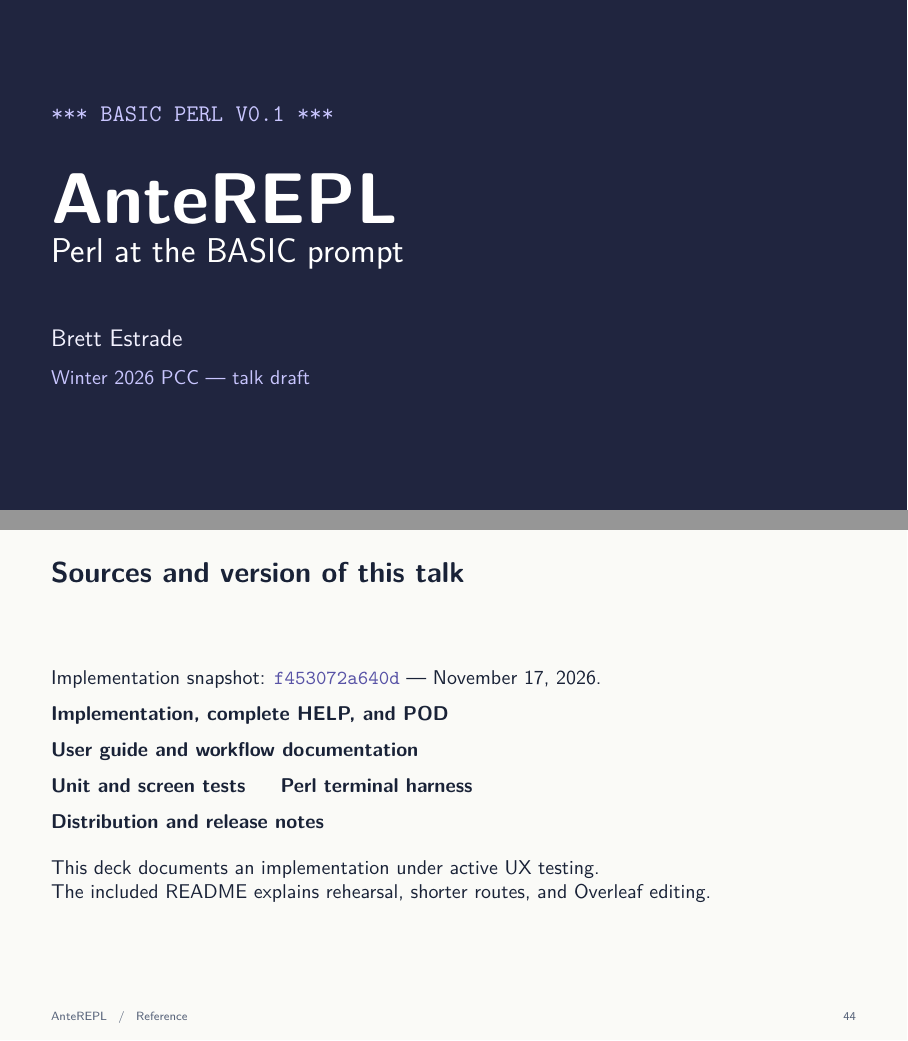
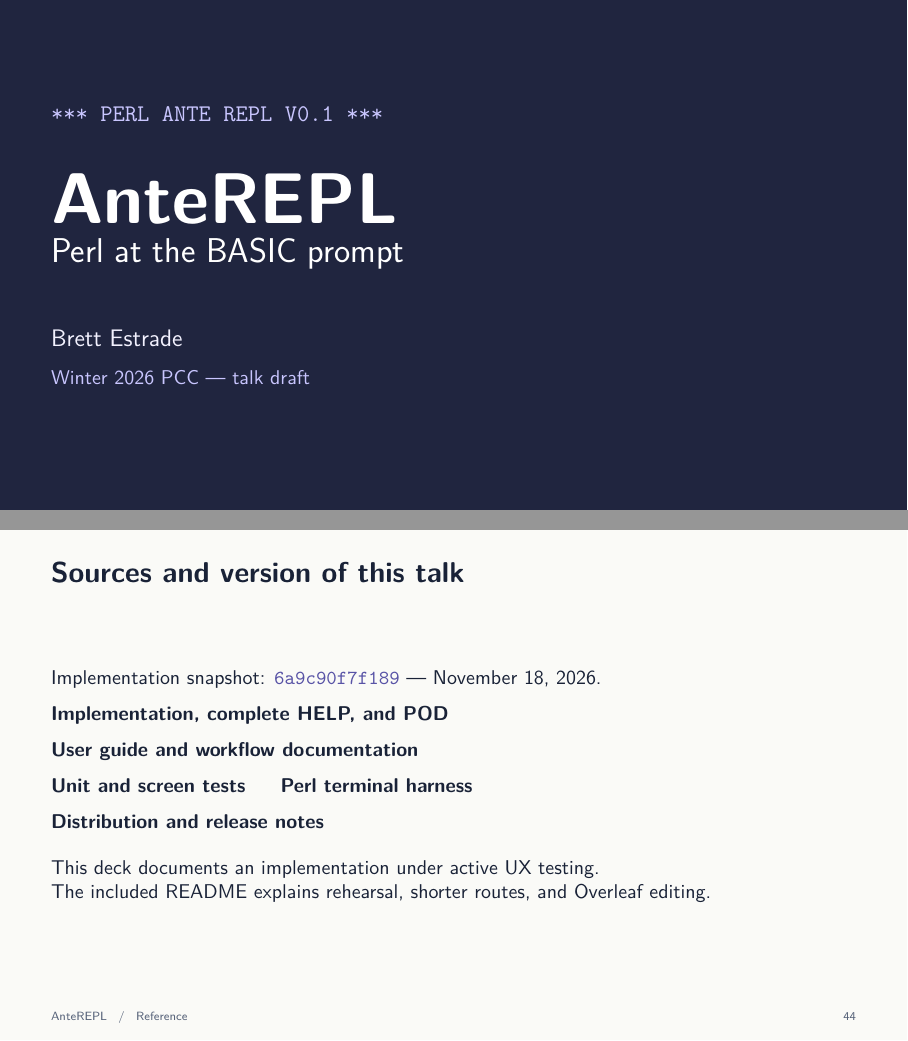
Before and after one commit to oodler577/p5-App-AnteREPL, LaTeX slides (talks/winter-2026-pcc/main.tex, which reads talks/winter-2026-pcc/slides/reference.tex, talks/winter-2026-pcc/slides/tutorial.tex): pages 1 and 44 of 44, joined at a grey line. Compiled offline with pdfLaTeX.

Commit message:
Refresh the talk for PERL ANTE REPL naming

```diff
--- a/talks/winter-2026-pcc/slides/reference.tex
+++ b/talks/winter-2026-pcc/slides/reference.tex
@@ -195,14 +195,14 @@ For stored inspection code, call \cmd{Data::Dumper::Dumper} or \cmd{Devel::Peek:
 
 \begin{frame}{Sources and version of this talk}
 \small
-Implementation snapshot: \cmd{f453072a640d} \textemdash{} November 17, 2026.\par\medskip
-\href{https://github.com/oodler577/p5-App-AnteREPL/blob/f453072a640d73290fff2deeef42860e5c075cc0/lib/App/AnteREPL.pm}{\textbf{Implementation, complete HELP, and POD}}\par\medskip
+Implementation snapshot: \cmd{6a9c90f7f189} \textemdash{} November 18, 2026.\par\medskip
+\href{https://github.com/oodler577/p5-App-AnteREPL/blob/6a9c90f7f189907b6c75911871b015fd8cb5582d/lib/App/AnteREPL.pm}{\textbf{Implementation, complete HELP, and POD}}\par\medskip
 \href{https://github.com/oodler577/p5-App-AnteREPL/wiki}{\textbf{User guide and workflow documentation}}\par\medskip
-\href{https://github.com/oodler577/p5-App-AnteREPL/tree/f453072a640d73290fff2deeef42860e5c075cc0/t}{\textbf{Unit and screen tests}}\hspace{5mm}
-\href{https://github.com/oodler577/p5-App-AnteREPL/blob/f453072a640d73290fff2deeef42860e5c075cc0/tools/terminal-smoke.pl}{\textbf{Perl terminal harness}}\par\medskip
-\href{https://github.com/oodler577/p5-App-AnteREPL/blob/f453072a640d73290fff2deeef42860e5c075cc0/CONTRIBUTING.md}{\textbf{Distribution and release notes}}
+\href{https://github.com/oodler577/p5-App-AnteREPL/tree/6a9c90f7f189907b6c75911871b015fd8cb5582d/t}{\textbf{Unit and screen tests}}\hspace{5mm}
+\href{https://github.com/oodler577/p5-App-AnteREPL/blob/6a9c90f7f189907b6c75911871b015fd8cb5582d/tools/terminal-smoke.pl}{\textbf{Perl terminal harness}}\par\medskip
+\href{https://github.com/oodler577/p5-App-AnteREPL/blob/6a9c90f7f189907b6c75911871b015fd8cb5582d/CONTRIBUTING.md}{\textbf{Distribution and release notes}}
 \par\vspace{4mm}
 This deck documents an implementation under active UX testing.\par
 The included README explains rehearsal, shorter routes, and Overleaf editing.
-\note{Sources are the project's implementation and its user-facing documentation, not reconstructed from historical chat alone. Wiki snapshot a86a7f8 documents the same Left-navigation behavior. Examples use generic data and the application's existing triple demonstration. Update the implementation hash and any changed behavior together when revising the talk. No external artwork, logos, or C64 screen photographs are needed for this text-based deck.}
+\note{Sources are the project's implementation and its user-facing documentation, not reconstructed from historical chat alone. Wiki snapshot 8b190d3 documents the same Left-navigation behavior. Examples use generic data and the application's existing triple demonstration. Update the implementation hash and any changed behavior together when revising the talk. No external artwork, logos, or C64 screen photographs are needed for this text-based deck.}
 \end{frame}
--- a/talks/winter-2026-pcc/slides/tutorial.tex
+++ b/talks/winter-2026-pcc/slides/tutorial.tex
@@ -4,7 +4,7 @@
 \setbeamercolor{normal text}{fg=TerminalText,bg=Terminal}
 \begin{frame}[plain]
 \par\vspace{4mm}
-{\ttfamily\color{Lavender}\large *** BASIC PERL V0.1 ***}\par
+{\ttfamily\color{Lavender}\large *** PERL ANTE REPL V0.1 ***}\par
 \par\vspace{9mm}
 {\color{white}\fontsize{36}{40}\selectfont\bfseries AnteREPL}\par
 \par\vspace{2mm}
@@ -13,7 +13,7 @@
 {\color{TerminalText}\large Brett Estrade}\par
 \par\vspace{2mm}
 {\color{Lavender}\small Winter 2026 PCC \textemdash{} talk draft}
-\note{Opening, about one minute. This is a practical Perl workbench inspired by the experience of editing code directly on a BASIC screen. The application is App::AnteREPL and the executable is anterepl. The banner keeps the BASIC PERL name. This draft describes repository commit f453072 from November 17, 2026. It is a proposed talk, not an announcement of an accepted conference session.}
+\note{Opening, about one minute. This is a practical Perl workbench inspired by the experience of editing code directly on a BASIC screen. The application is App::AnteREPL and the executable is anterepl. The banner reads PERL ANTE REPL. This draft describes repository commit 6a9c90f from November 18, 2026. It is a proposed talk, not an announcement of an accepted conference session.}
 \end{frame}
 }
 
```
Also changed, not shown: talks/winter-2026-pcc/slides/overview.tex (+1 -1 lines), talks/winter-2026-pcc/AnteREPL-Winter-2026-PCC.pdf, talks/winter-2026-pcc/README.md, talks/winter-2026-pcc/slides/reference.tex (2 more changed lines).
